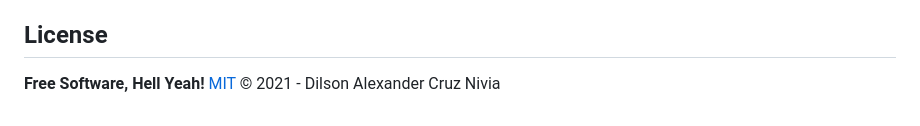
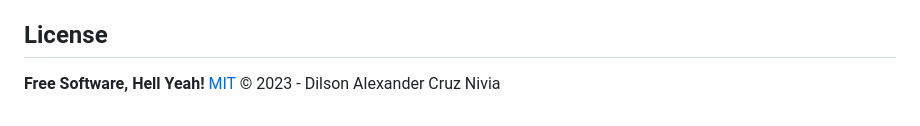
Before and after one commit to Dilson24/Project-Memorize-Game, a Markdown page: README.md, the part around the change. GitHub-like rendering.

```diff
--- a/README.md
+++ b/README.md
@@ -118,7 +118,7 @@ para ofrecer al jugador funciones que mejoren la experiencia general.
 - [@Dilson24](https://www.github.com/Dilson24) - Coding and documentation.
 ## License
 **Free Software, Hell Yeah!**
-[MIT](https://choosealicense.com/licenses/mit/) © 2021 - Dilson Alexander Cruz Nivia
+[MIT](https://choosealicense.com/licenses/mit/) © 2023 - Dilson Alexander Cruz Nivia
 
  [JavaScript]: <https://lenguajejs.com/>
  [HTML5]: <https://lenguajehtml.com/html/>
```
